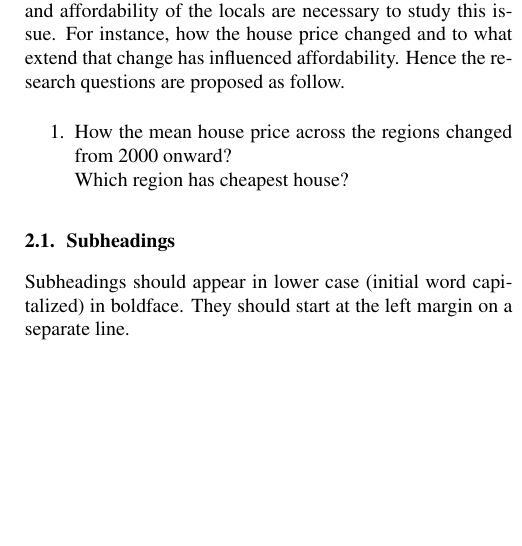
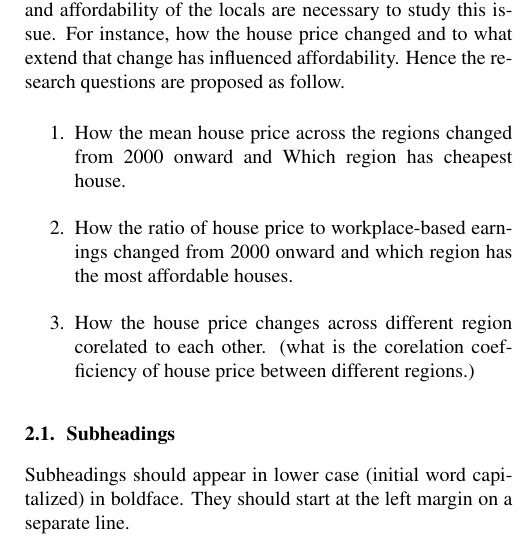
Before and after one commit to csnand/G53FIV, a LaTeX document (report/Template.tex): part of one column of page 1 of 2, cut so that both start at the same text, the shorter picture padded with empty space. Compiled offline with pdfLaTeX.

Commit message:
report in progress

```diff
--- a/report/Template.tex
+++ b/report/Template.tex
@@ -49,9 +49,21 @@ how the house price changed and to what extend that change has influenced afford
 the research questions are proposed as follow.
 
 \begin{enumerate}
-  \item How the mean house price across the regions changed from 2000 onward? \\
-        Which region has cheapest house?
+  \item How the mean house price across the regions changed
+  from 2000 onward and Which region has cheapest house.
+  \item How the ratio of house price to workplace-based earnings
+  changed from 2000 onward and which region has the most affordable
+  houses.
+  \item How the house price changes across different region corelated
+  to each other. (what is the corelation coefficiency of house price between
+  different regions.)
 \end{enumerate}
+
+% structures of visualisation part (two graphs at least)
+% 1 describe graphs 150 -200
+% 2 visualisation strategies 150 - 200
+% 3 how those graphs anwsered the question 150 -200
+% 4 (optional) further question emerged ? 100 -200
 
 
 \subsection{Subheadings}
```
Also changed, not shown: report/Template.pdf, 5 other files.
